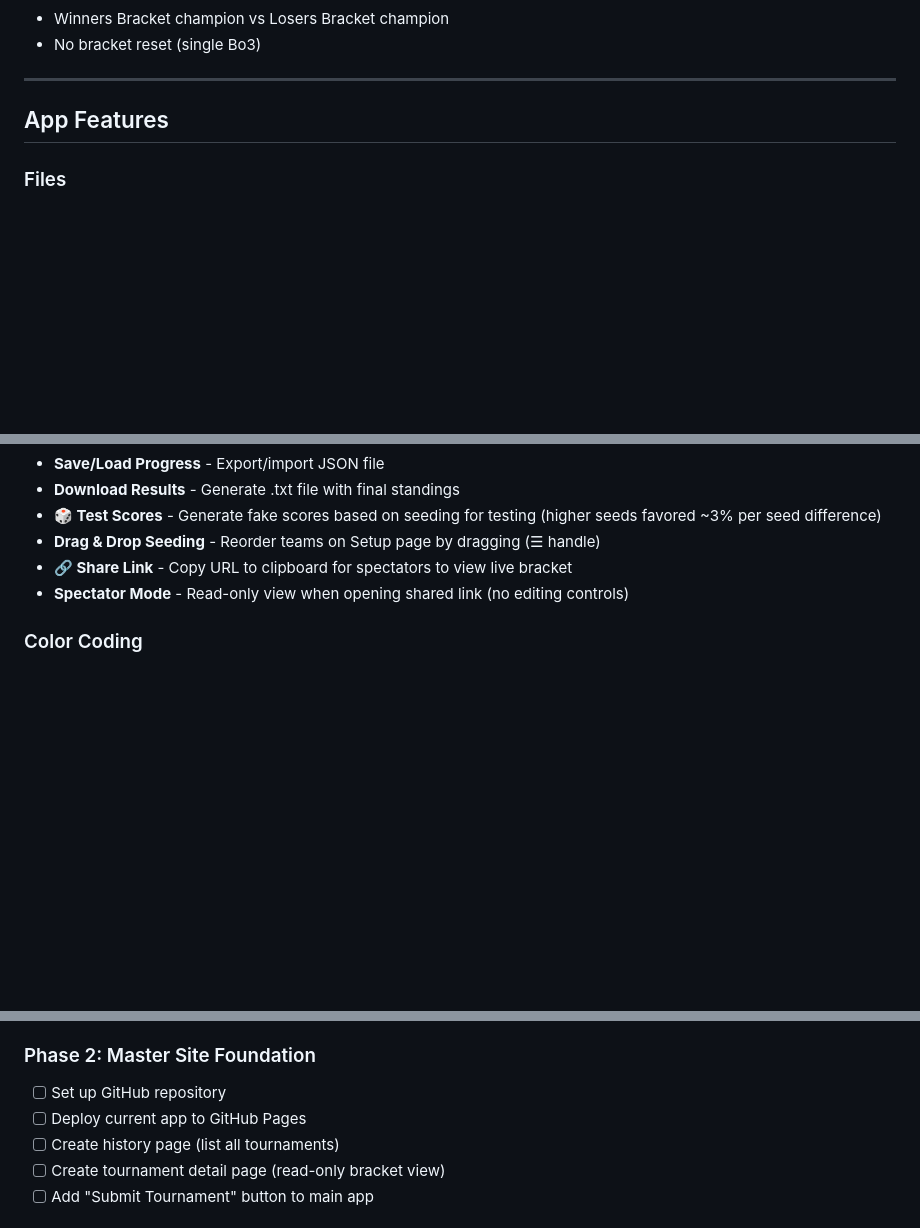
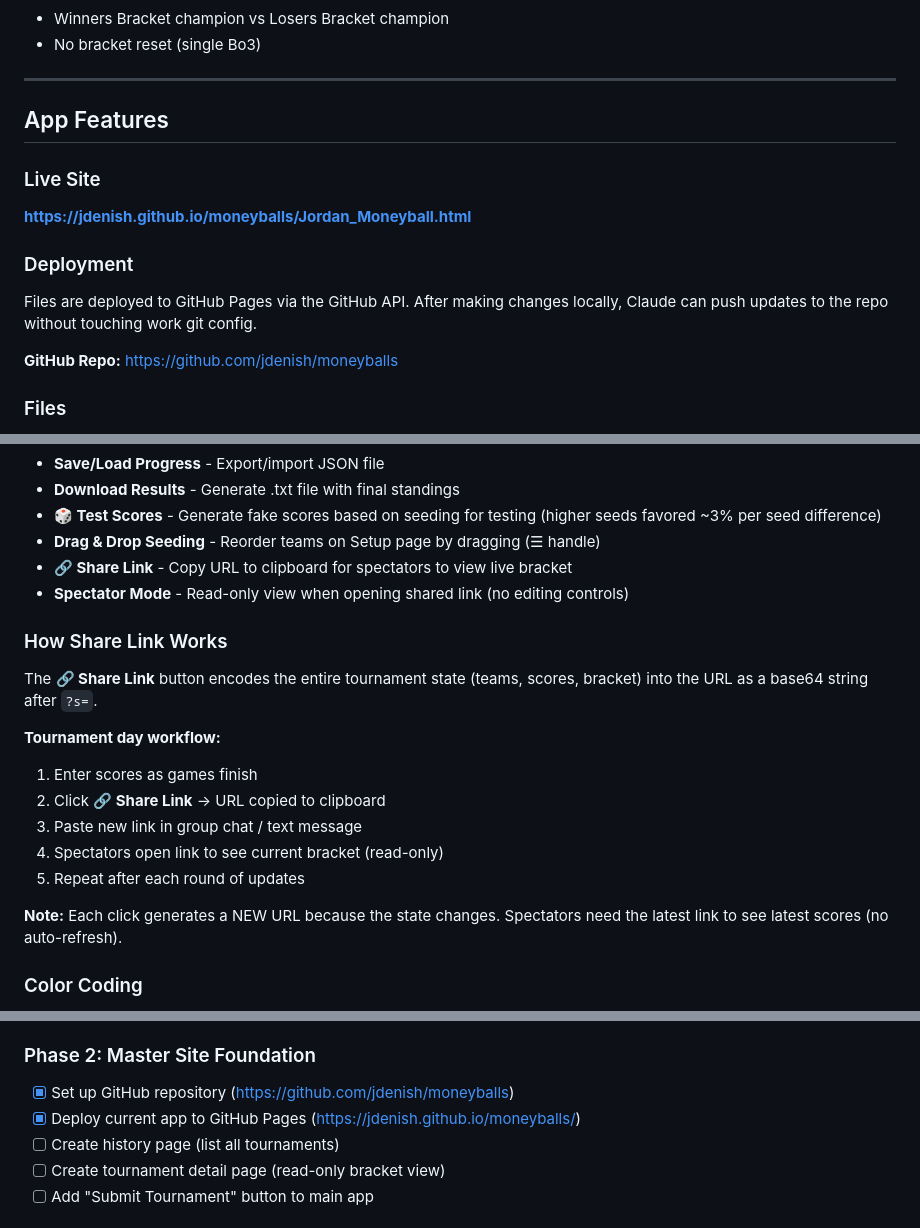
Before and after one commit to jdenish/moneyballs, a Markdown page: DESIGN_DOC.md, 3 parts joined by grey strips. Rendered like a GitHub page; blank space fills up the shorter version.

Commit message:
Update design doc

```diff
--- a/DESIGN_DOC.md
+++ b/DESIGN_DOC.md
@@ -164,6 +164,14 @@ L-Final (L-Semi winner vs W-Final loser):
 
 ## App Features
 
+### Live Site
+**https://jdenish.github.io/moneyballs/Jordan_Moneyball.html**
+
+### Deployment
+Files are deployed to GitHub Pages via the GitHub API. After making changes locally, Claude can push updates to the repo without touching work git config.
+
+**GitHub Repo:** https://github.com/jdenish/moneyballs
+
 ### Files
 - `Jordan_Moneyball.html` - CDN version (needs internet on first load)
 - `Jordan_Moneyball_offline.html` - Fully offline, no internet needed
@@ -186,6 +194,18 @@ L-Final (L-Semi winner vs W-Final loser):
 - **Drag & Drop Seeding** - Reorder teams on Setup page by dragging (☰ handle)
 - **🔗 Share Link** - Copy URL to clipboard for spectators to view live bracket
 - **Spectator Mode** - Read-only view when opening shared link (no editing controls)
+
+### How Share Link Works
+The **🔗 Share Link** button encodes the entire tournament state (teams, scores, bracket) into the URL as a base64 string after `?s=`.
+
+**Tournament day workflow:**
+1. Enter scores as games finish
+2. Click **🔗 Share Link** → URL copied to clipboard
+3. Paste new link in group chat / text message
+4. Spectators open link to see current bracket (read-only)
+5. Repeat after each round of updates
+
+**Note:** Each click generates a NEW URL because the state changes. Spectators need the latest link to see latest scores (no auto-refresh).
 
 ### Color Coding
 - **Gray border** - Waiting for teams
@@ -405,8 +425,8 @@ Current tournament app already exports compatible JSON via **💾 Save** button.
 - [x] Bo3 individual game score display
 
 ### Phase 2: Master Site Foundation
-- [ ] Set up GitHub repository
-- [ ] Deploy current app to GitHub Pages
+- [x] Set up GitHub repository (https://github.com/jdenish/moneyballs)
+- [x] Deploy current app to GitHub Pages (https://jdenish.github.io/moneyballs/)
 - [ ] Create history page (list all tournaments)
 - [ ] Create tournament detail page (read-only bracket view)
 - [ ] Add "Submit Tournament" button to main app
```
